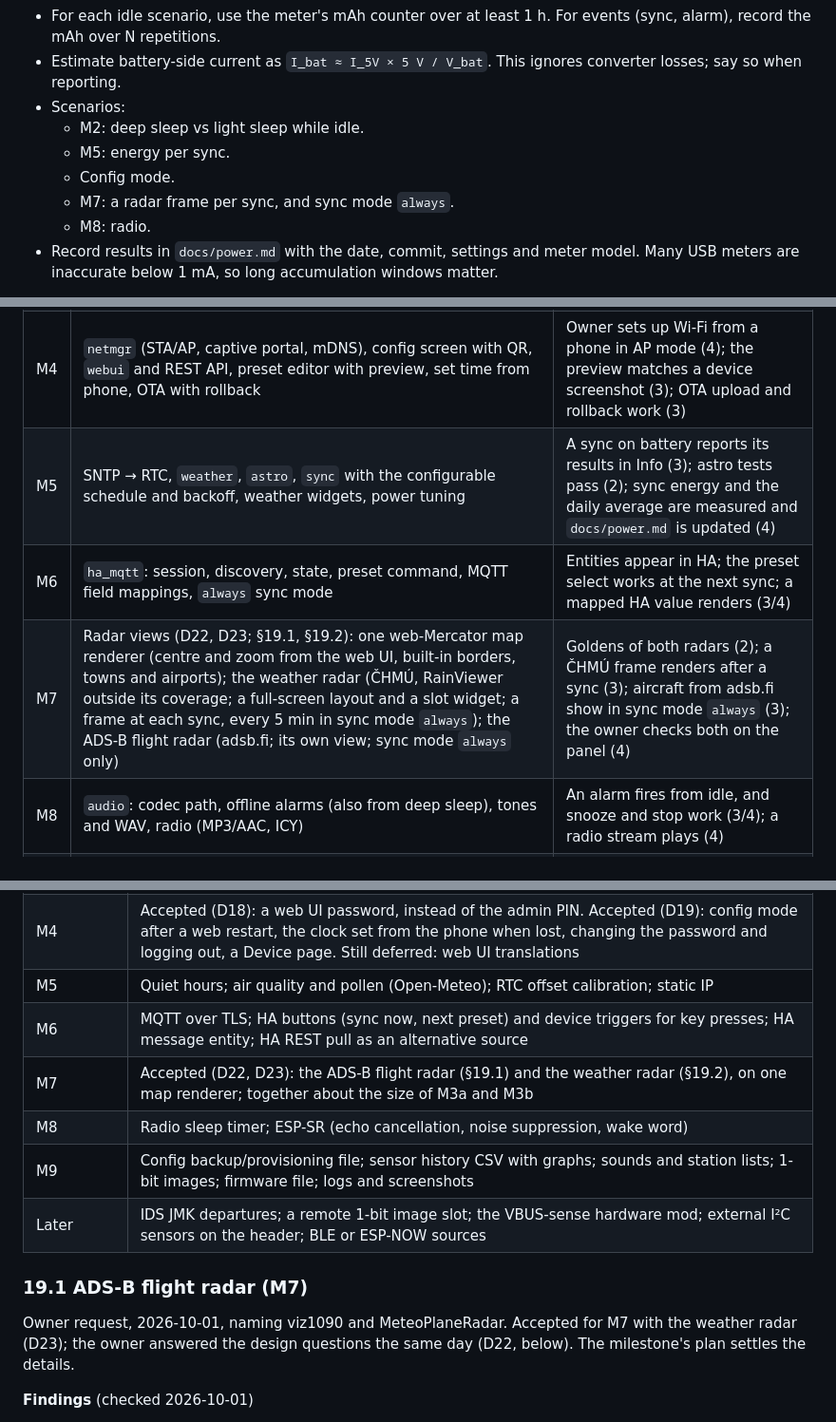
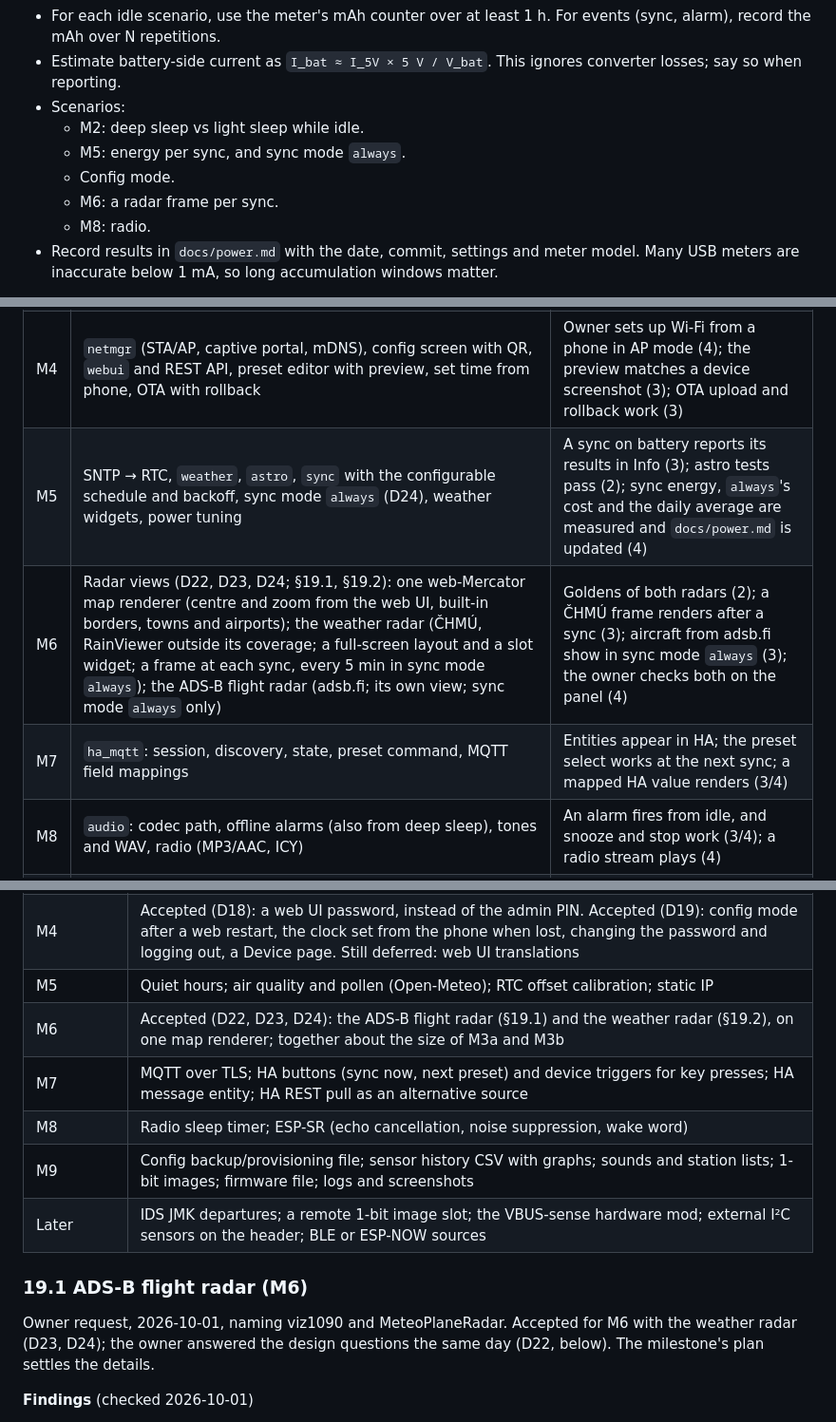
Before and after one commit to Vybo/reflbo, a Markdown page: docs/specs/2026-09-25-firmware-design.md, 3 parts joined by grey strips. Shown at 95% size. GitHub-like rendering.

Commit message:
docs: the radars come sooner: sync mode always moves into M5, radars are M6, MQTT M7 (D24, spec r24)

```diff
--- a/docs/specs/2026-09-25-firmware-design.md
+++ b/docs/specs/2026-09-25-firmware-design.md
@@ -617,9 +618,9 @@ On failure, retry after 15, 30 and 60 min, then wait for the next scheduled sync
 - Estimate battery-side current as `I_bat ≈ I_5V × 5 V / V_bat`. This ignores converter losses; say so when reporting.
 - Scenarios:
   - M2: deep sleep vs light sleep while idle.
-  - M5: energy per sync.
+  - M5: energy per sync, and sync mode `always`.
   - Config mode.
-  - M7: a radar frame per sync, and sync mode `always`.
+  - M6: a radar frame per sync.
   - M8: radio.
 - Record results in `docs/power.md` with the date, commit, settings and meter model. Many USB meters are inaccurate below 1 mA, so long accumulation windows matter.
 
@@ -1003,9 +1004,9 @@ Verification levels (1–4) are defined in `AGENTS.md` §7.
 | M2 | `st7305` warm init for deep-sleep wakes (moved from M1), `board` (I²C, buttons, gestures), `rtc`, `sensors` (SHTC3, battery), `timekeeping` (RTC → system time; manual set through the console), Classic clock screen, `power` with both idle strategies, `scheduler` minute wakes | Screen values match the console (3); owner measures deep vs light sleep with the USB meter; the idle strategy is chosen and recorded (4) |
 | M3 | Two plans. **M3a:** `storage` (LittleFS config files), `datastore` with the extra fields, `locale` (en), fonts and icons, 4 layouts, widgets, status bar, presets JSON and defaults, cycling. **M3b:** menu v1, special screens, settings, schedule and night sleep, the LPM rate setting, the `cs` pack | Owner reviews golden renders (2); presets switch with KEY/`btn` and survive a reboot (3); owner measures night sleep (4); owner reviews the Czech renders (2) |
 | M4 | `netmgr` (STA/AP, captive portal, mDNS), config screen with QR, `webui` and REST API, preset editor with preview, set time from phone, OTA with rollback | Owner sets up Wi-Fi from a phone in AP mode (4); the preview matches a device screenshot (3); OTA upload and rollback work (3) |
-| M5 | SNTP → RTC, `weather`, `astro`, `sync` with the configurable schedule and backoff, weather widgets, power tuning | A sync on battery reports its results in Info (3); astro tests pass (2); sync energy and the daily average are measured and `docs/power.md` is updated (4) |
-| M6 | `ha_mqtt`: session, discovery, state, preset command, MQTT field mappings, `always` sync mode | Entities appear in HA; the preset select works at the next sync; a mapped HA value renders (3/4) |
-| M7 | Radar views (D22, D23; §19.1, §19.2): one web-Mercator map renderer (centre and zoom from the web UI, built-in borders, towns and airports); the weather radar (ČHMÚ, RainViewer outside its coverage; a full-screen layout and a slot widget; a frame at each sync, every 5 min in sync mode `always`); the ADS-B flight radar (adsb.fi; its own view; sync mode `always` only) | Goldens of both radars (2); a ČHMÚ frame renders after a sync (3); aircraft from adsb.fi show in sync mode `always` (3); the owner checks both on the panel (4) |
+| M5 | SNTP → RTC, `weather`, `astro`, `sync` with the configurable schedule and backoff, sync mode `always` (D24), weather widgets, power tuning | A sync on battery reports its results in Info (3); astro tests pass (2); sync energy, `always`'s cost and the daily average are measured and `docs/power.md` is updated (4) |
+| M6 | Radar views (D22, D23, D24; §19.1, §19.2): one web-Mercator map renderer (centre and zoom from the web UI, built-in borders, towns and airports); the weather radar (ČHMÚ, RainViewer outside its coverage; a full-screen layout and a slot widget; a frame at each sync, every 5 min in sync mode `always`); the ADS-B flight radar (adsb.fi; its own view; sync mode `always` only) | Goldens of both radars (2); a ČHMÚ frame renders after a sync (3); aircraft from adsb.fi show in sync mode `always` (3); the owner checks both on the panel (4) |
+| M7 | `ha_mqtt`: session, discovery, state, preset command, MQTT field mappings | Entities appear in HA; the preset select works at the next sync; a mapped HA value renders (3/4) |
 | M8 | `audio`: codec path, offline alarms (also from deep sleep), tones and WAV, radio (MP3/AAC, ICY) | An alarm fires from idle, and snooze and stop work (3/4); a radio stream plays (4) |
 | M9 | microSD features agreed at the start of M9 | Per the agreed list |
 
@@ -1018,15 +1019,15 @@ Verification levels (1–4) are defined in `AGENTS.md` §7.
 | M3 | Accepted (D15): the LPM refresh rate as a display setting; the preset schedule, with timed night sleep; extra fields (dew point, today's min/max, trends, week number, moon phase, battery days left); the Czech pack with name days and public holidays (name days deferred, D16). Still deferred: the Night layout; the change in day length (needs `astro`, M5) |
 | M4 | Accepted (D18): a web UI password, instead of the admin PIN. Accepted (D19): config mode after a web restart, the clock set from the phone when lost, changing the password and logging out, a Device page. Still deferred: web UI translations |
 | M5 | Quiet hours; air quality and pollen (Open-Meteo); RTC offset calibration; static IP |
-| M6 | MQTT over TLS; HA buttons (sync now, next preset) and device triggers for key presses; HA message entity; HA REST pull as an alternative source |
-| M7 | Accepted (D22, D23): the ADS-B flight radar (§19.1) and the weather radar (§19.2), on one map renderer; together about the size of M3a and M3b |
+| M6 | Accepted (D22, D23, D24): the ADS-B flight radar (§19.1) and the weather radar (§19.2), on one map renderer; together about the size of M3a and M3b |
+| M7 | MQTT over TLS; HA buttons (sync now, next preset) and device triggers for key presses; HA message entity; HA REST pull as an alternative source |
 | M8 | Radio sleep timer; ESP-SR (echo cancellation, noise suppression, wake word) |
 | M9 | Config backup/provisioning file; sensor history CSV with graphs; sounds and station lists; 1-bit images; firmware file; logs and screenshots |
 | Later | IDS JMK departures; a remote 1-bit image slot; the VBUS-sense hardware mod; external I²C sensors on the header; BLE or ESP-NOW sources |
 
-### 19.1 ADS-B flight radar (M7)
+### 19.1 ADS-B flight radar (M6)
 
-Owner request, 2026-10-01, naming viz1090 and MeteoPlaneRadar. Accepted for M7 with the weather radar (D23); the owner answered the design questions the same day (D22, below). The milestone's plan settles the details.
+Owner request, 2026-10-01, naming viz1090 and MeteoPlaneRadar. Accepted for M6 with the weather radar (D23, D24); the owner answered the design questions the same day (D22, below). The milestone's plan settles the details.
 
 **Findings** (checked 2026-10-01)
 
```
Also changed, not shown: other parts of docs/specs/2026-09-25-firmware-design.md (+8 -6 lines), AGENTS.md (+5 -4 lines).
